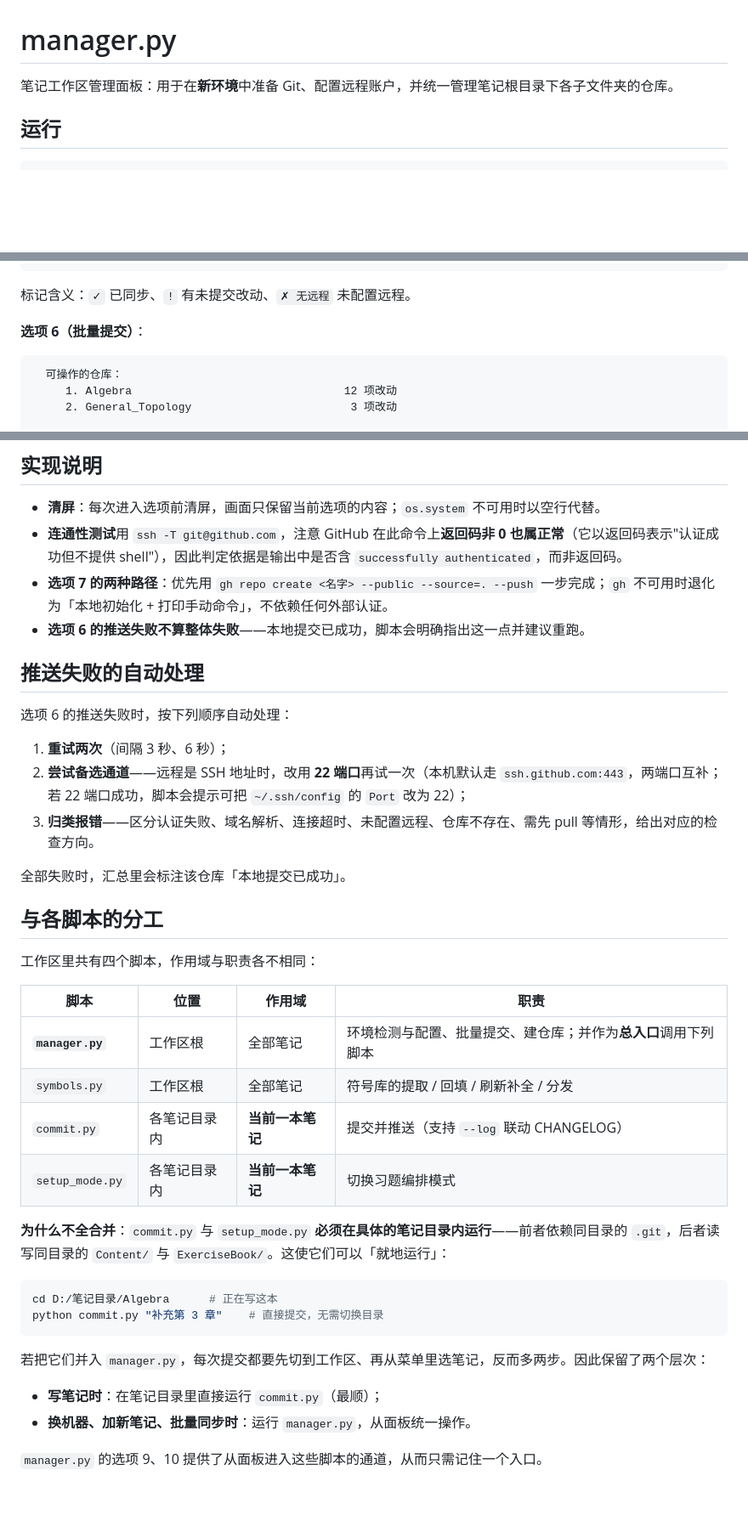
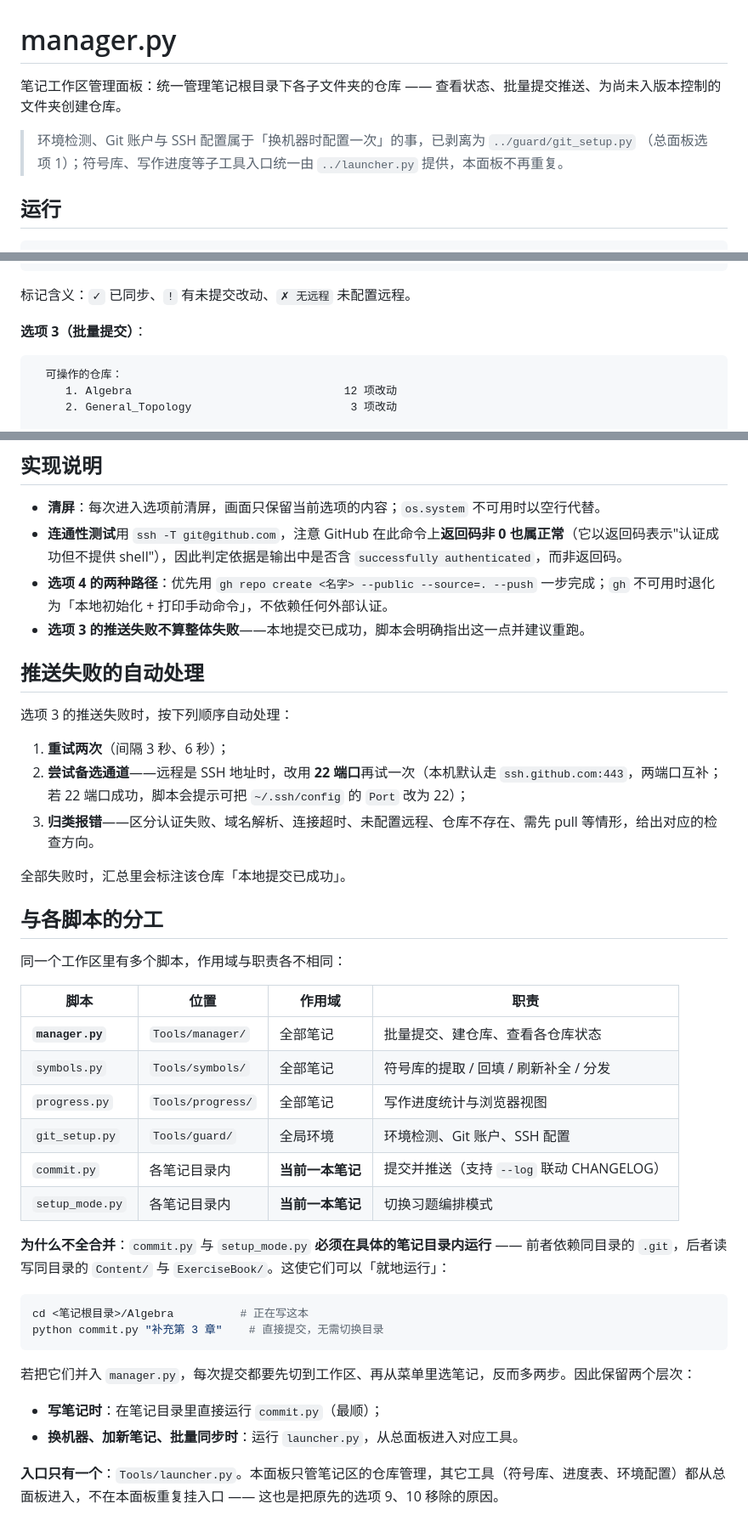
Before and after one commit to moranzhuying/TeX_Notes_Tools, a Markdown page: manager/manager.md, 3 parts joined by grey strips. Shown at 85% size. GitHub-like rendering; blank space fills up the shorter version.

````diff
--- a/manager/manager.md
+++ b/manager/manager.md
@@ -1,6 +1,9 @@
 # manager.py
 
-笔记工作区管理面板：用于在**新环境**中准备 Git、配置远程账户，并统一管理笔记根目录下各子文件夹的仓库。
+笔记工作区管理面板：统一管理笔记根目录下各子文件夹的仓库 —— 查看状态、批量提交推送、为尚未入版本控制的文件夹创建仓库。
+
+> 环境检测、Git 账户与 SSH 配置属于「换机器时配置一次」的事，已剥离为 `../guard/git_setup.py`
+> （总面板选项 1）；符号库、写作进度等子工具入口统一由 `../launcher.py` 提供，本面板不再重复。
 
 ## 运行
 
@@ -89,7 +63,7 @@ python manager.py --help   # 显示用法
 
 标记含义：`✓` 已同步、`!` 有未提交改动、`✗ 无远程` 未配置远程。
 
-**选项 6（批量提交）**：
+**选项 3（批量提交）**：
 
 ```
   可操作的仓库：
@@ -137,12 +111,12 @@ ignore = BasicAlgebraExercises
 
 - **清屏**：每次进入选项前清屏，画面只保留当前选项的内容；`os.system` 不可用时以空行代替。
 - **连通性测试**用 `ssh -T git@github.com`，注意 GitHub 在此命令上**返回码非 0 也属正常**（它以返回码表示"认证成功但不提供 shell"），因此判定依据是输出中是否含 `successfully authenticated`，而非返回码。
-- **选项 7 的两种路径**：优先用 `gh repo create <名字> --public --source=. --push` 一步完成；`gh` 不可用时退化为「本地初始化 + 打印手动命令」，不依赖任何外部认证。
-- **选项 6 的推送失败不算整体失败**——本地提交已成功，脚本会明确指出这一点并建议重跑。
+- **选项 4 的两种路径**：优先用 `gh repo create <名字> --public --source=. --push` 一步完成；`gh` 不可用时退化为「本地初始化 + 打印手动命令」，不依赖任何外部认证。
+- **选项 3 的推送失败不算整体失败**——本地提交已成功，脚本会明确指出这一点并建议重跑。
 
 ## 推送失败的自动处理
 
-选项 6 的推送失败时，按下列顺序自动处理：
+选项 3 的推送失败时，按下列顺序自动处理：
 
 1. **重试两次**（间隔 3 秒、6 秒）；
 2. **尝试备选通道**——远程是 SSH 地址时，改用 **22 端口**再试一次（本机默认走 `ssh.github.com:443`，两端口互补；若 22 端口成功，脚本会提示可把 `~/.ssh/config` 的 `Port` 改为 22）；
@@ -152,25 +126,27 @@ ignore = BasicAlgebraExercises
 
 ## 与各脚本的分工
 
-工作区里共有四个脚本，作用域与职责各不相同：
+同一个工作区里有多个脚本，作用域与职责各不相同：
 
 | 脚本 | 位置 | 作用域 | 职责 |
 |---|---|---|---|
-| **`manager.py`** | 工作区根 | 全部笔记 | 环境检测与配置、批量提交、建仓库；并作为**总入口**调用下列脚本 |
-| `symbols.py` | 工作区根 | 全部笔记 | 符号库的提取 / 回填 / 刷新补全 / 分发 |
+| **`manager.py`** | `Tools/manager/` | 全部笔记 | 批量提交、建仓库、查看各仓库状态 |
+| `symbols.py` | `Tools/symbols/` | 全部笔记 | 符号库的提取 / 回填 / 刷新补全 / 分发 |
+| `progress.py` | `Tools/progress/` | 全部笔记 | 写作进度统计与浏览器视图 |
+| `git_setup.py` | `Tools/guard/` | 全局环境 | 环境检测、Git 账户、SSH 配置 |
 | `commit.py` | 各笔记目录内 | **当前一本笔记** | 提交并推送（支持 `--log` 联动 CHANGELOG） |
 | `setup_mode.py` | 各笔记目录内 | **当前一本笔记** | 切换习题编排模式 |
 
-**为什么不全合并**：`commit.py` 与 `setup_mode.py` **必须在具体的笔记目录内运行**——前者依赖同目录的 `.git`，后者读写同目录的 `Content/` 与 `ExerciseBook/`。这使它们可以「就地运行」：
+**为什么不全合并**：`commit.py` 与 `setup_mode.py` **必须在具体的笔记目录内运行** —— 前者依赖同目录的 `.git`，后者读写同目录的 `Content/` 与 `ExerciseBook/`。这使它们可以「就地运行」：
 
 ```bash
-cd D:/笔记目录/Algebra      # 正在写这本
+cd <笔记根目录>/Algebra          # 正在写这本
 python commit.py "补充第 3 章"    # 直接提交，无需切换目录
 ```
 
-若把它们并入 `manager.py`，每次提交都要先切到工作区、再从菜单里选笔记，反而多两步。因此保留了两个层次：
+若把它们并入 `manager.py`，每次提交都要先切到工作区、再从菜单里选笔记，反而多两步。因此保留两个层次：
 
 - **写笔记时**：在笔记目录里直接运行 `commit.py`（最顺）；
-- **换机器、加新笔记、批量同步时**：运行 `manager.py`，从面板统一操作。
+- **换机器、加新笔记、批量同步时**：运行 `launcher.py`，从总面板进入对应工具。
 
-`manager.py` 的选项 9、10 提供了从面板进入这些脚本的通道，从而只需记住一个入口。
+**入口只有一个**：`Tools/launcher.py`。本面板只管笔记区的仓库管理，其它工具（符号库、进度表、环境配置）都从总面板进入，不在本面板重复挂入口 —— 这也是把原先的选项 9、10 移除的原因。
````
Also changed, not shown: other parts of manager/manager.md (+17 -46 lines).
